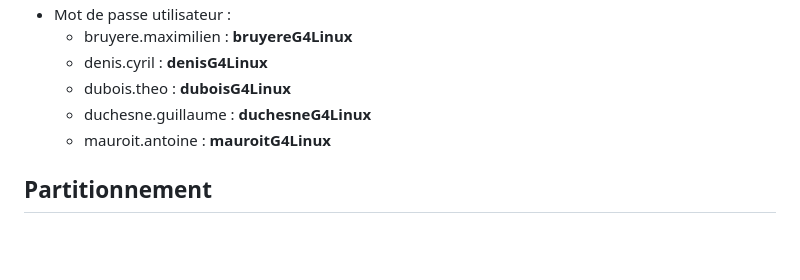
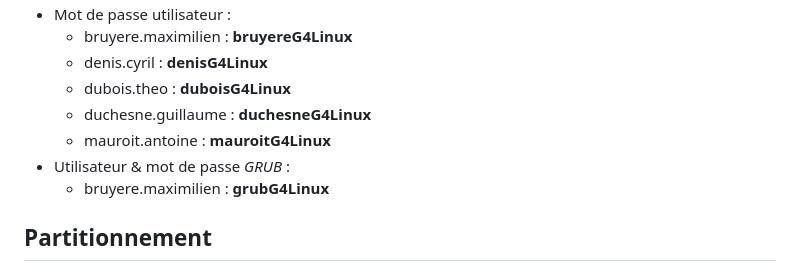
Before and after one commit to Zafirr-cyber/Projet_interdisciplinaire, a Markdown page: configuration.md, the part around the change. Drawn GitHub-style; blank space fills up the shorter version.

```diff
--- a/configuration.md
+++ b/configuration.md
@@ -12,6 +12,8 @@
     - dubois.theo : **duboisG4Linux**
     - duchesne.guillaume : **duchesneG4Linux**
     - mauroit.antoine : **mauroitG4Linux**
+- Utilisateur & mot de passe *GRUB* :
+    - bruyere.maximilien : **grubG4Linux**
 
 ## Partitionnement
 
```
